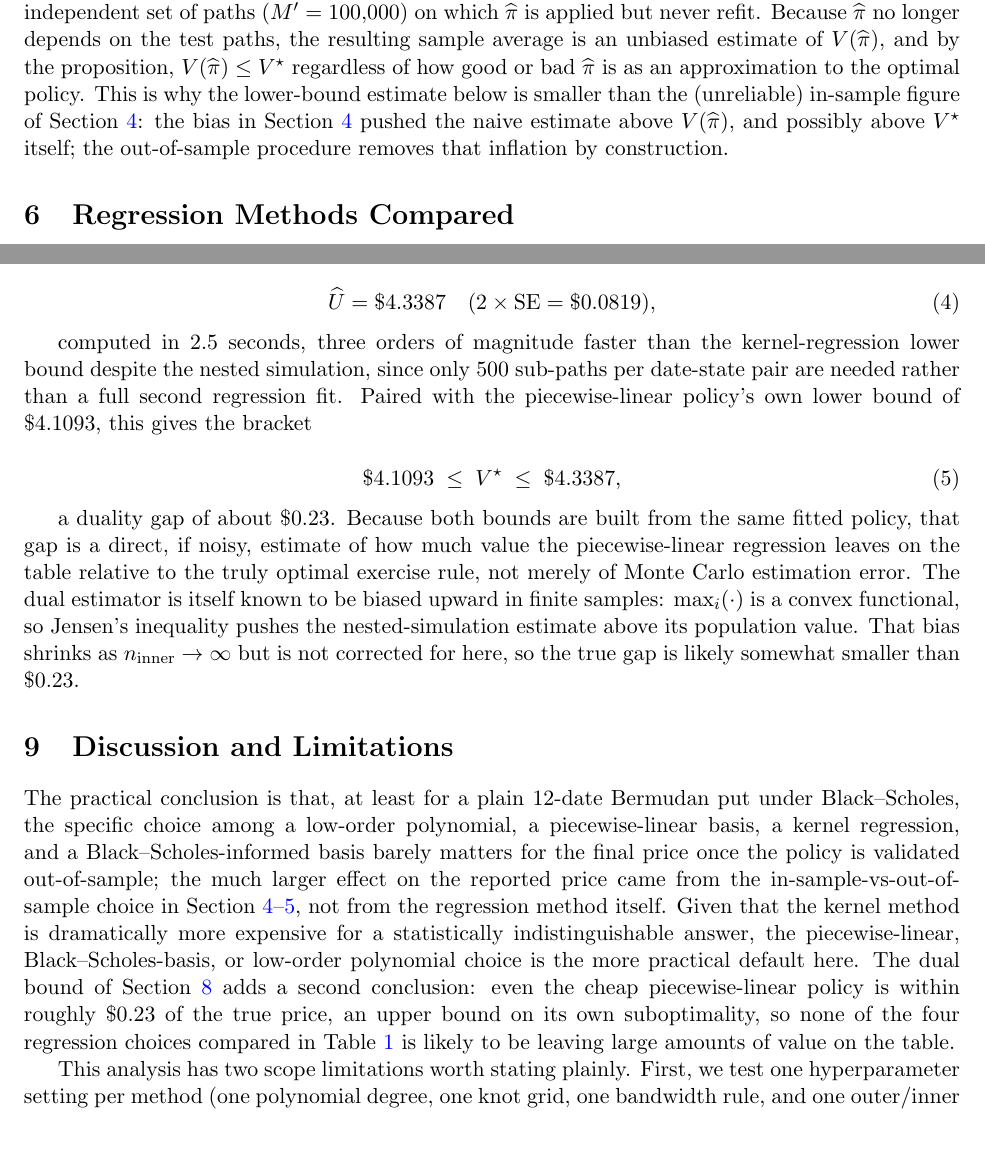
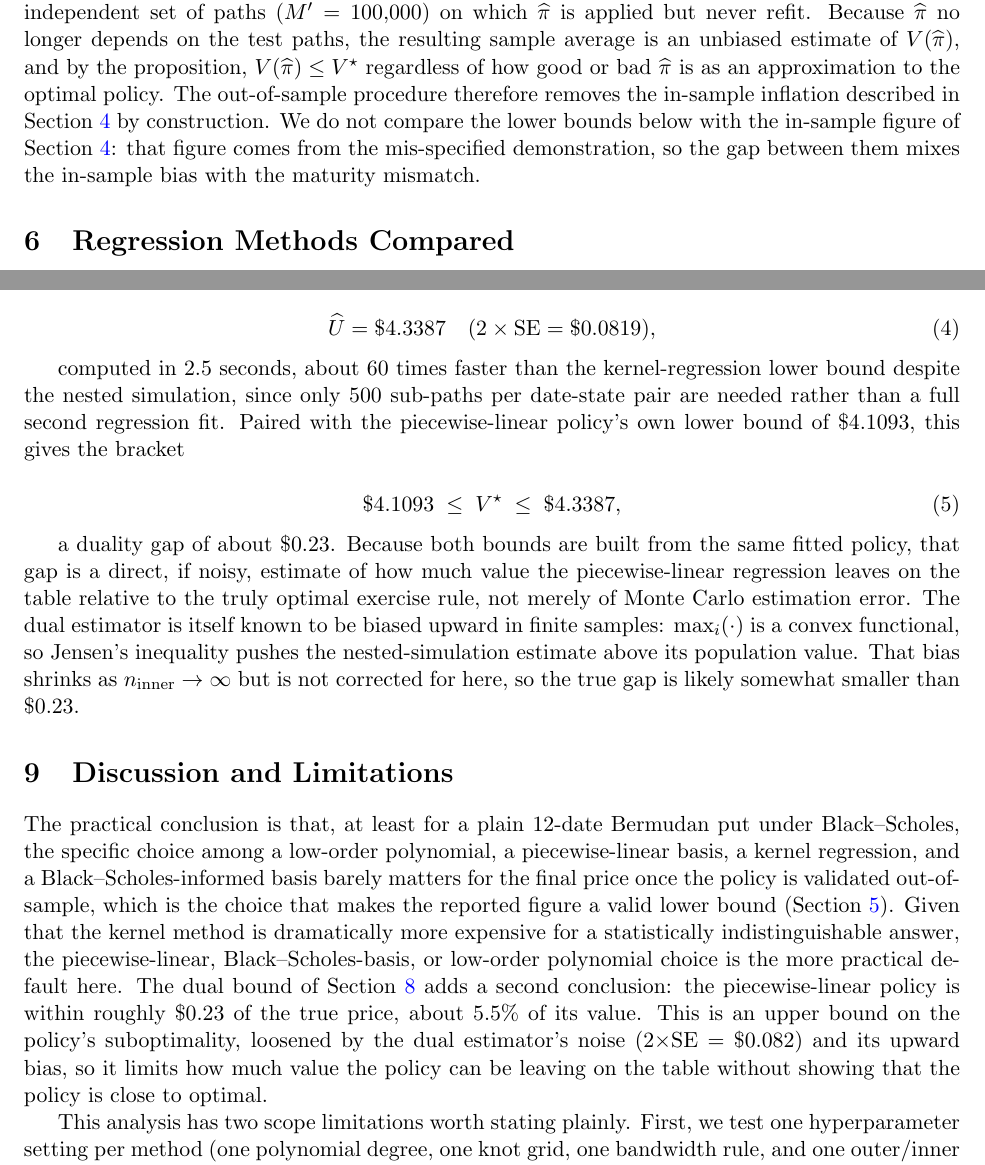
Before and after one commit to christiano7777777/bermudan-lsm-pricing, a LaTeX paper (paper/main.tex): two parts of pages 3 and 5 of 6, joined at a grey line, cut so that both start at the same text, the shorter picture padded with empty space. Compiled offline with pdfLaTeX.

Commit message:
Paper: fix speed ratio, soften in-sample bias and optimality claims
- Dual bound is ~60x faster than kernel regression, not three orders of magnitude
- In-sample bias explained, no longer claimed as shown by the mis-specified demo
- Duality gap (~5.5% of price) stated as a suboptimality bound, not near-optimality

Co-Authored-By: Claude Opus 5.5 <noreply@anthropic.com>
Claude-Session: https://claude.ai/code/session_017dJ1EWaV5T6GwqKhANzvR2

```diff
--- a/paper/main.tex
+++ b/paper/main.tex
@@ -66,7 +66,7 @@ Evaluating a fitted policy on its own training paths is optimistic, not because
 Let $\pi$ be any fixed, admissible (non-anticipating) exercise policy for the Bermudan option, and let $V(\pi)$ denote its expected discounted payoff under $\mathbb{Q}$. Then $V(\pi) \le V^\star$, the true Bermudan price, since $V^\star = \sup_\pi V(\pi)$ by definition of optimal stopping. Consequently, any unbiased Monte Carlo estimate of $V(\pi)$ for a fixed $\pi$ is a valid, unbiased estimate of a lower bound on $V^\star$.
 \end{proposition}
 
-This is what licenses the standard two-stage LSM pricing procedure: fit the regression-based policy $\widehat\pi$ on one set of simulated paths (here $M=10{,}000$), fix it, and then simulate a fresh, independent set of paths ($M'=100{,}000$) on which $\widehat\pi$ is applied but never refit. Because $\widehat\pi$ no longer depends on the test paths, the resulting sample average is an unbiased estimate of $V(\widehat\pi)$, and by the proposition, $V(\widehat\pi) \le V^\star$ regardless of how good or bad $\widehat\pi$ is as an approximation to the optimal policy. This is why the lower-bound estimate below is smaller than the (unreliable) in-sample figure of Section~\ref{sec:bias}: the bias in Section~\ref{sec:bias} pushed the naive estimate above $V(\widehat\pi)$, and possibly above $V^\star$ itself; the out-of-sample procedure removes that inflation by construction.
+This is what licenses the standard two-stage LSM pricing procedure: fit the regression-based policy $\widehat\pi$ on one set of simulated paths (here $M=10{,}000$), fix it, and then simulate a fresh, independent set of paths ($M'=100{,}000$) on which $\widehat\pi$ is applied but never refit. Because $\widehat\pi$ no longer depends on the test paths, the resulting sample average is an unbiased estimate of $V(\widehat\pi)$, and by the proposition, $V(\widehat\pi) \le V^\star$ regardless of how good or bad $\widehat\pi$ is as an approximation to the optimal policy. The out-of-sample procedure therefore removes the in-sample inflation described in Section~\ref{sec:bias} by construction. We do not compare the lower bounds below with the in-sample figure of Section~\ref{sec:bias}: that figure comes from the mis-specified demonstration, so the gap between them mixes the in-sample bias with the maturity mismatch.
 
 \section{Regression Methods Compared}
 
@@ -126,7 +126,7 @@ We build $M$ from the piecewise-linear policy of Section~\ref{sec:lowerbound}, o
 \widehat U = \$4.3387 \quad (2\times\text{SE} = \$0.0819),
 \end{equation}
 
-computed in 2.5 seconds, three orders of magnitude faster than the kernel-regression lower bound despite the nested simulation, since only 500 sub-paths per date-state pair are needed rather than a full second regression fit. Paired with the piecewise-linear policy's own lower bound of \$4.1093, this gives the bracket
+computed in 2.5 seconds, about 60 times faster than the kernel-regression lower bound despite the nested simulation, since only 500 sub-paths per date-state pair are needed rather than a full second regression fit. Paired with the piecewise-linear policy's own lower bound of \$4.1093, this gives the bracket
 
 \begin{equation}
 \$4.1093 \;\le\; V^\star \;\le\; \$4.3387,
@@ -136,7 +136,7 @@ a duality gap of about \$0.23. Because both bounds are built from the same fitte
 
 \section{Discussion and Limitations}
 
-The practical conclusion is that, at least for a plain 12-date Bermudan put under Black--Scholes, the specific choice among a low-order polynomial, a piecewise-linear basis, a kernel regression, and a Black--Scholes-informed basis barely matters for the final price once the policy is validated out-of-sample; the much larger effect on the reported price came from the in-sample-vs-out-of-sample choice in Section~\ref{sec:bias}--\ref{sec:lowerbound}, not from the regression method itself. Given that the kernel method is dramatically more expensive for a statistically indistinguishable answer, the piecewise-linear, Black--Scholes-basis, or low-order polynomial choice is the more practical default here. The dual bound of Section~\ref{sec:dual} adds a second conclusion: even the cheap piecewise-linear policy is within roughly \$0.23 of the true price, an upper bound on its own suboptimality, so none of the four regression choices compared in Table~\ref{tab:results} is likely to be leaving large amounts of value on the table.
+The practical conclusion is that, at least for a plain 12-date Bermudan put under Black--Scholes, the specific choice among a low-order polynomial, a piecewise-linear basis, a kernel regression, and a Black--Scholes-informed basis barely matters for the final price once the policy is validated out-of-sample, which is the choice that makes the reported figure a valid lower bound (Section~\ref{sec:lowerbound}). Given that the kernel method is dramatically more expensive for a statistically indistinguishable answer, the piecewise-linear, Black--Scholes-basis, or low-order polynomial choice is the more practical default here. The dual bound of Section~\ref{sec:dual} adds a second conclusion: the piecewise-linear policy is within roughly \$0.23 of the true price, about 5.5\% of its value. This is an upper bound on the policy's suboptimality, loosened by the dual estimator's noise (2$\times$SE = \$0.082) and its upward bias, so it limits how much value the policy can be leaving on the table without showing that the policy is close to optimal.
 
 This analysis has two scope limitations worth stating plainly. First, we test one hyperparameter setting per method (one polynomial degree, one knot grid, one bandwidth rule, and one outer/inner sample size for the dual bound) rather than sweeping over them, so the near-equivalence in Table~\ref{tab:results} and the \$0.23 duality gap should not be read as universal claims, only as what holds at these particular settings. Second, as noted in Section~\ref{sec:bias}, the source material's own introductory demonstration contains a maturity/discounting inconsistency; we have not attempted to correct or reuse those figures, and any reader consulting that notebook directly should treat its ``reference'' Bermudan price of \$5.152 with the same caveat.
 
```
Also changed, not shown: paper/Pricing Bermudan Options by Least-Squares Monte Carlo.pdf, paper/main.tex (6 more changed lines).
